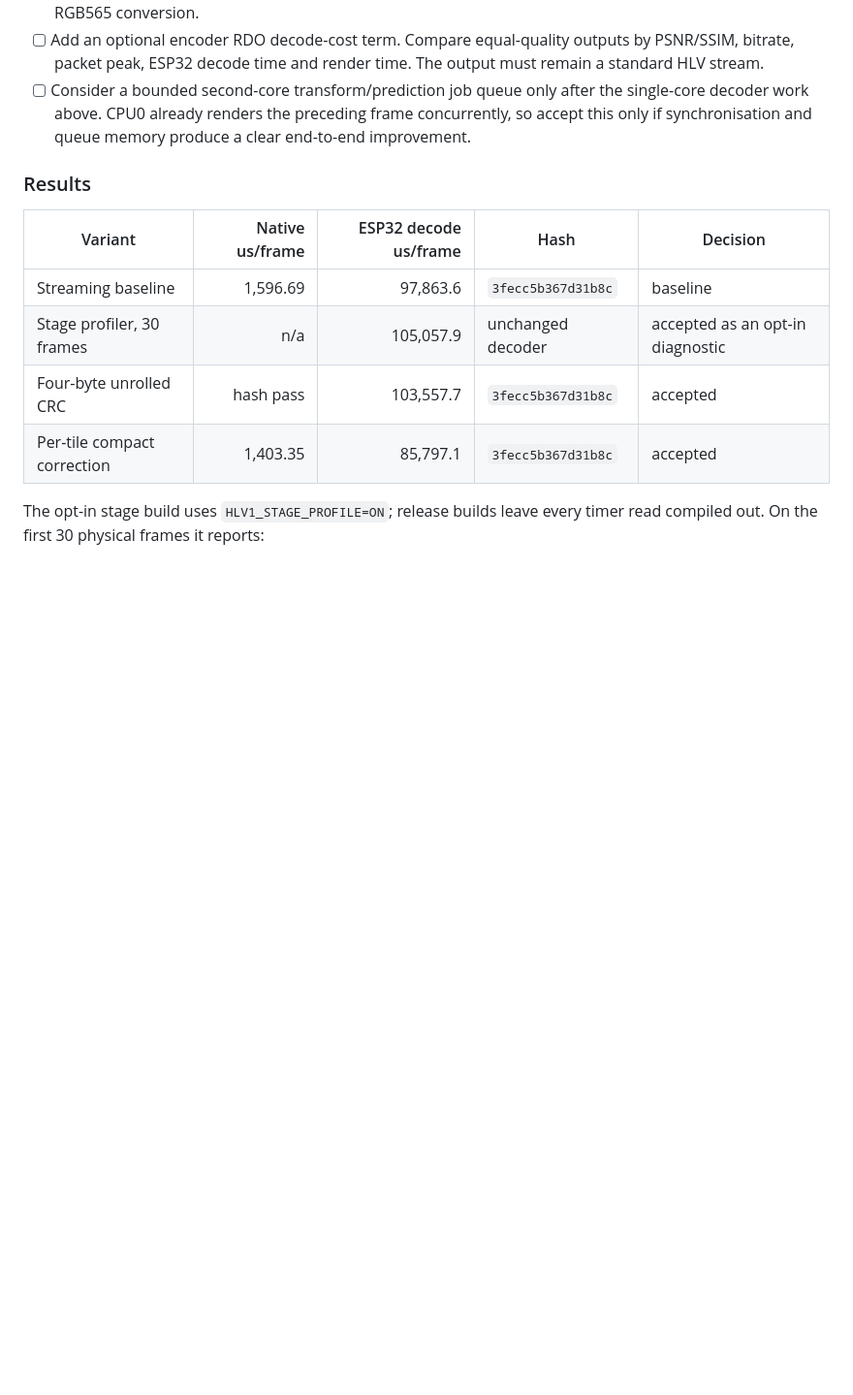
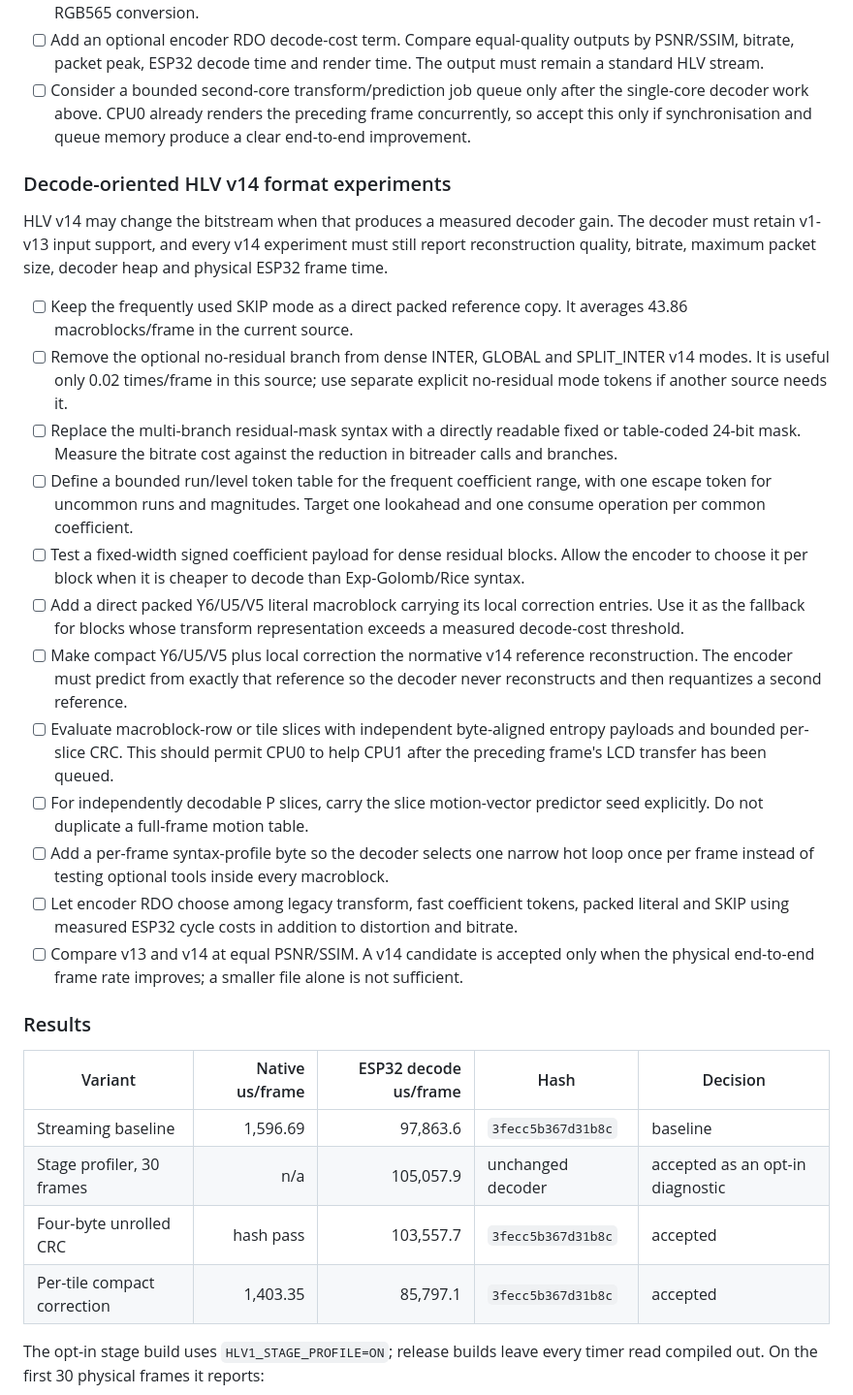
Before and after one commit to Witali/HLV-codec, a Markdown page: docs/ESP32_DECODER_COMPLEXITY_REDUCTION_TODO.md, the part around the change. Shown at 97% size. Drawn GitHub-style; blank space fills up the shorter version.

Commit message:
Plan decode-oriented HLV v14 format

```diff
--- a/docs/ESP32_DECODER_COMPLEXITY_REDUCTION_TODO.md
+++ b/docs/ESP32_DECODER_COMPLEXITY_REDUCTION_TODO.md
@@ -297,6 +297,48 @@ Average syntax work per frame:
       frame concurrently, so accept this only if synchronisation and queue
       memory produce a clear end-to-end improvement.
 
+### Decode-oriented HLV v14 format experiments
+
+HLV v14 may change the bitstream when that produces a measured decoder gain.
+The decoder must retain v1-v13 input support, and every v14 experiment must
+still report reconstruction quality, bitrate, maximum packet size, decoder
+heap and physical ESP32 frame time.
+
+- [ ] Keep the frequently used SKIP mode as a direct packed reference copy.
+      It averages 43.86 macroblocks/frame in the current source.
+- [ ] Remove the optional no-residual branch from dense INTER, GLOBAL and
+      SPLIT_INTER v14 modes. It is useful only 0.02 times/frame in this source;
+      use separate explicit no-residual mode tokens if another source needs it.
+- [ ] Replace the multi-branch residual-mask syntax with a directly readable
+      fixed or table-coded 24-bit mask. Measure the bitrate cost against the
+      reduction in bitreader calls and branches.
+- [ ] Define a bounded run/level token table for the frequent coefficient
+      range, with one escape token for uncommon runs and magnitudes. Target
+      one lookahead and one consume operation per common coefficient.
+- [ ] Test a fixed-width signed coefficient payload for dense residual blocks.
+      Allow the encoder to choose it per block when it is cheaper to decode
+      than Exp-Golomb/Rice syntax.
+- [ ] Add a direct packed Y6/U5/V5 literal macroblock carrying its local
+      correction entries. Use it as the fallback for blocks whose transform
+      representation exceeds a measured decode-cost threshold.
+- [ ] Make compact Y6/U5/V5 plus local correction the normative v14 reference
+      reconstruction. The encoder must predict from exactly that reference so
+      the decoder never reconstructs and then requantizes a second reference.
+- [ ] Evaluate macroblock-row or tile slices with independent byte-aligned
+      entropy payloads and bounded per-slice CRC. This should permit CPU0 to
+      help CPU1 after the preceding frame's LCD transfer has been queued.
+- [ ] For independently decodable P slices, carry the slice motion-vector
+      predictor seed explicitly. Do not duplicate a full-frame motion table.
+- [ ] Add a per-frame syntax-profile byte so the decoder selects one narrow
+      hot loop once per frame instead of testing optional tools inside every
+      macroblock.
+- [ ] Let encoder RDO choose among legacy transform, fast coefficient tokens,
+      packed literal and SKIP using measured ESP32 cycle costs in addition to
+      distortion and bitrate.
+- [ ] Compare v13 and v14 at equal PSNR/SSIM. A v14 candidate is accepted only
+      when the physical end-to-end frame rate improves; a smaller file alone
+      is not sufficient.
+
 ### Results
 
 | Variant | Native us/frame | ESP32 decode us/frame | Hash | Decision |
```
